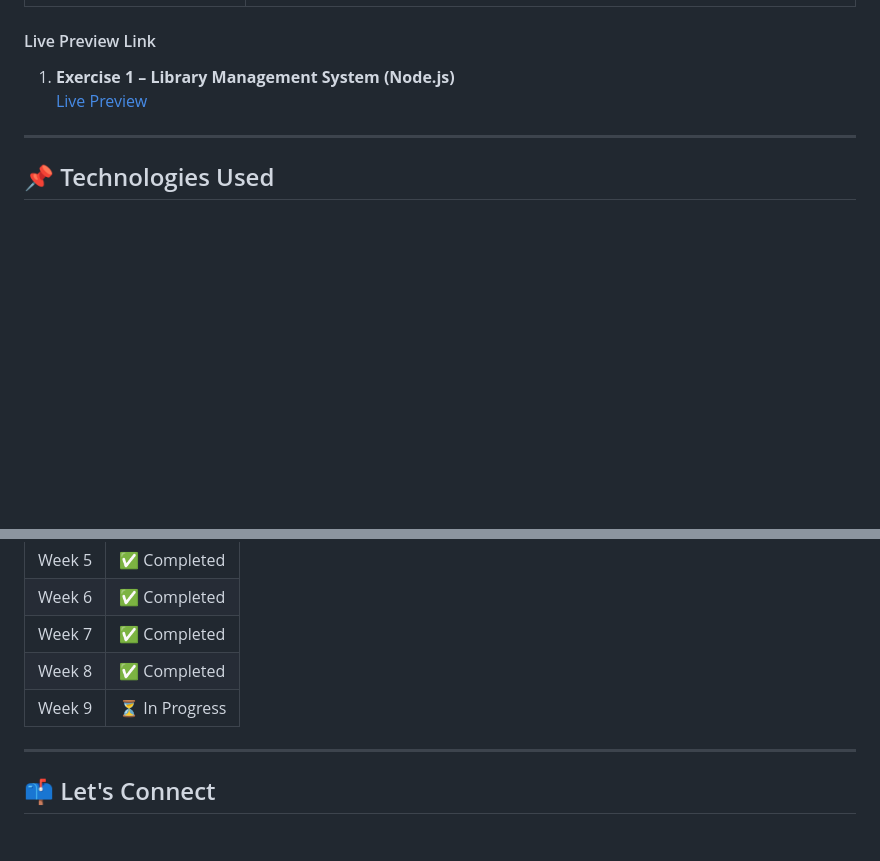
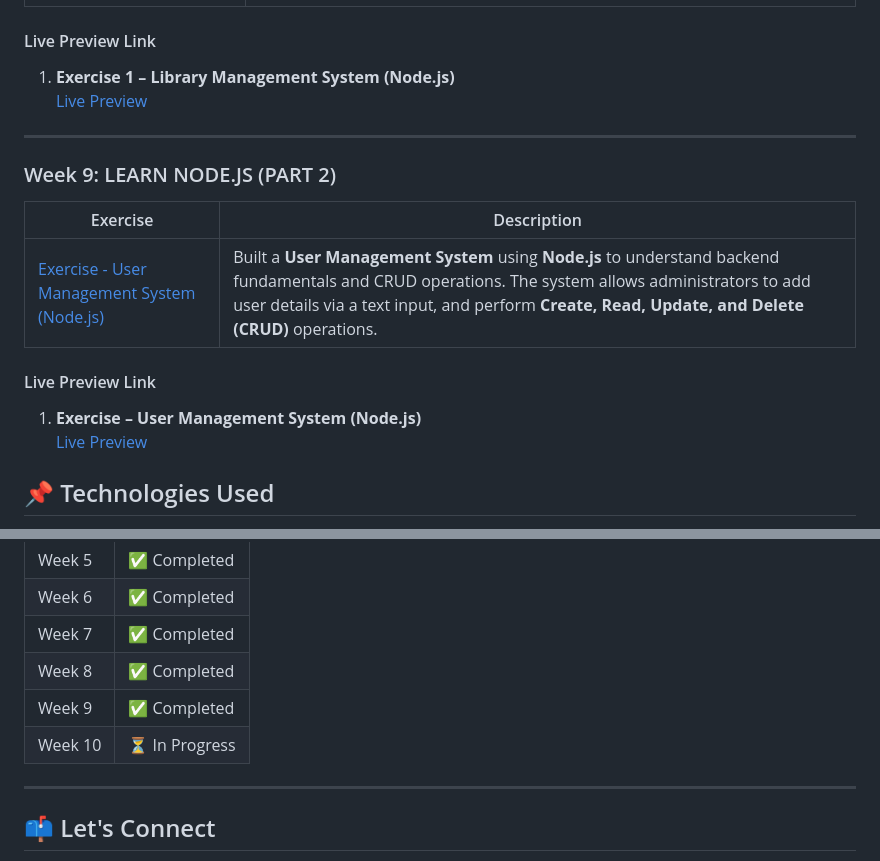
Before and after one commit to InsaneIshita/FullStack-SkillUp-GFG, a Markdown page: README.md, 2 parts joined by grey strips. Drawn GitHub-style; blank space fills up the shorter version.

```diff
--- a/README.md
+++ b/README.md
@@ -127,6 +127,17 @@ This repository documents my learning journey through the **GeeksforGeeks Nation
 
 ---
 
+### Week 9: LEARN NODE.JS (PART 2)
+
+| Exercise | Description |
+|----------|-------------|
+| [Exercise - User Management System (Node.js)](./Week-09/Exercise-1) | Built a **User Management System** using **Node.js** to understand backend fundamentals and CRUD operations. The system allows administrators to add user details via a text input, and perform **Create, Read, Update, and Delete (CRUD)** operations.|
+
+#### Live Preview Link
+
+1. **Exercise – User Management System (Node.js)**
+   [Live Preview](https://user-management-system-oeui.onrender.com/)
+
 ## 📌 Technologies Used
 
 - HTML5
@@ -156,7 +167,8 @@ This repository documents my learning journey through the **GeeksforGeeks Nation
 | Week 6 | ✅ Completed |
 | Week 7 | ✅ Completed |
 | Week 8 | ✅ Completed |
-| Week 9 | ⏳ In Progress |
+| Week 9 | ✅ Completed |
+| Week 10 | ⏳ In Progress |
 
 ---
 
```
